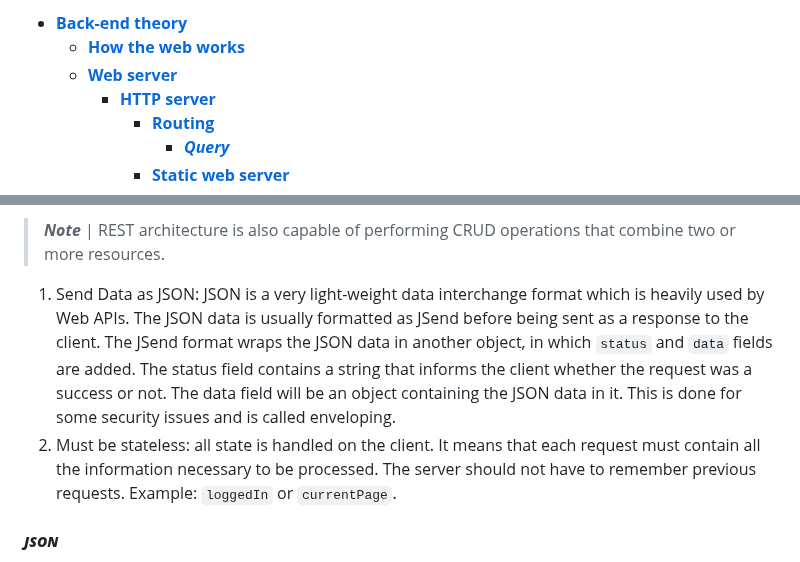
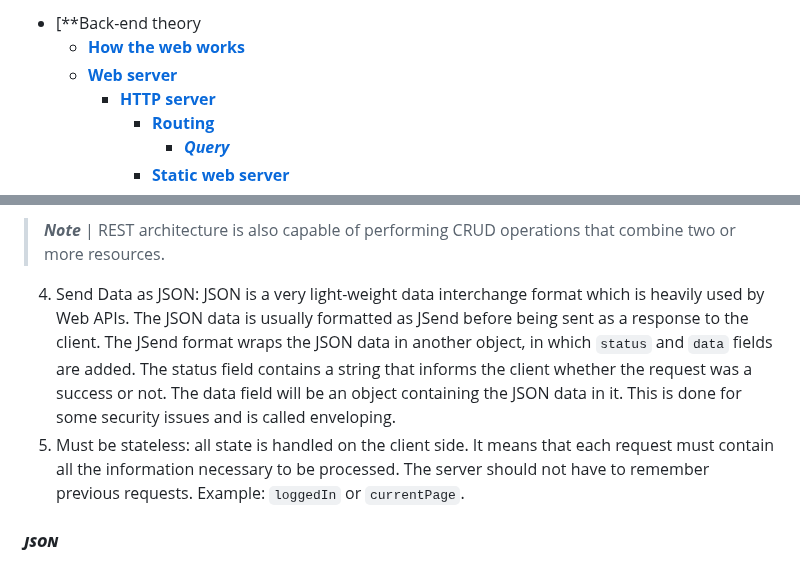
Before and after one commit to omidarmat/webDevNotes, a Markdown page: NodeJS/nodejs-threory.md, 2 parts joined by grey strips. GitHub-like rendering.

Commit message:
update NodeJS markdown: correct typos

```diff
--- a/NodeJS/nodejs-threory.md
+++ b/NodeJS/nodejs-threory.md
@@ -1,4 +1,4 @@
-- [**Back-end theory**](#back-end-theory)
+- [\*\*Back-end theory
   - [**How the web works**](#how-the-web-works)
   - [**Web server**](#web-server)
     - [**HTTP server**](#http-server)
@@ -208,8 +208,8 @@ To build a REST API we need to follow some principles:
 
 > **_Note_** | REST architecture is also capable of performing CRUD operations that combine two or more resources.
 
-1. Send Data as JSON: JSON is a very light-weight data interchange format which is heavily used by Web APIs. The JSON data is usually formatted as JSend before being sent as a response to the client. The JSend format wraps the JSON data in another object, in which `status` and `data` fields are added. The status field contains a string that informs the client whether the request was a success or not. The data field will be an object containing the JSON data in it. This is done for some security issues and is called enveloping.
-2. Must be stateless: all state is handled on the client. It means that each request must contain all the information necessary to be processed. The server should not have to remember previous requests. Example: `loggedIn` or `currentPage`.
+4. Send Data as JSON: JSON is a very light-weight data interchange format which is heavily used by Web APIs. The JSON data is usually formatted as JSend before being sent as a response to the client. The JSend format wraps the JSON data in another object, in which `status` and `data` fields are added. The status field contains a string that informs the client whether the request was a success or not. The data field will be an object containing the JSON data in it. This is done for some security issues and is called enveloping.
+1. Must be stateless: all state is handled on the client side. It means that each request must contain all the information necessary to be processed. The server should not have to remember previous requests. Example: `loggedIn` or `currentPage`.
 
 ##### **_JSON_**
 
```
